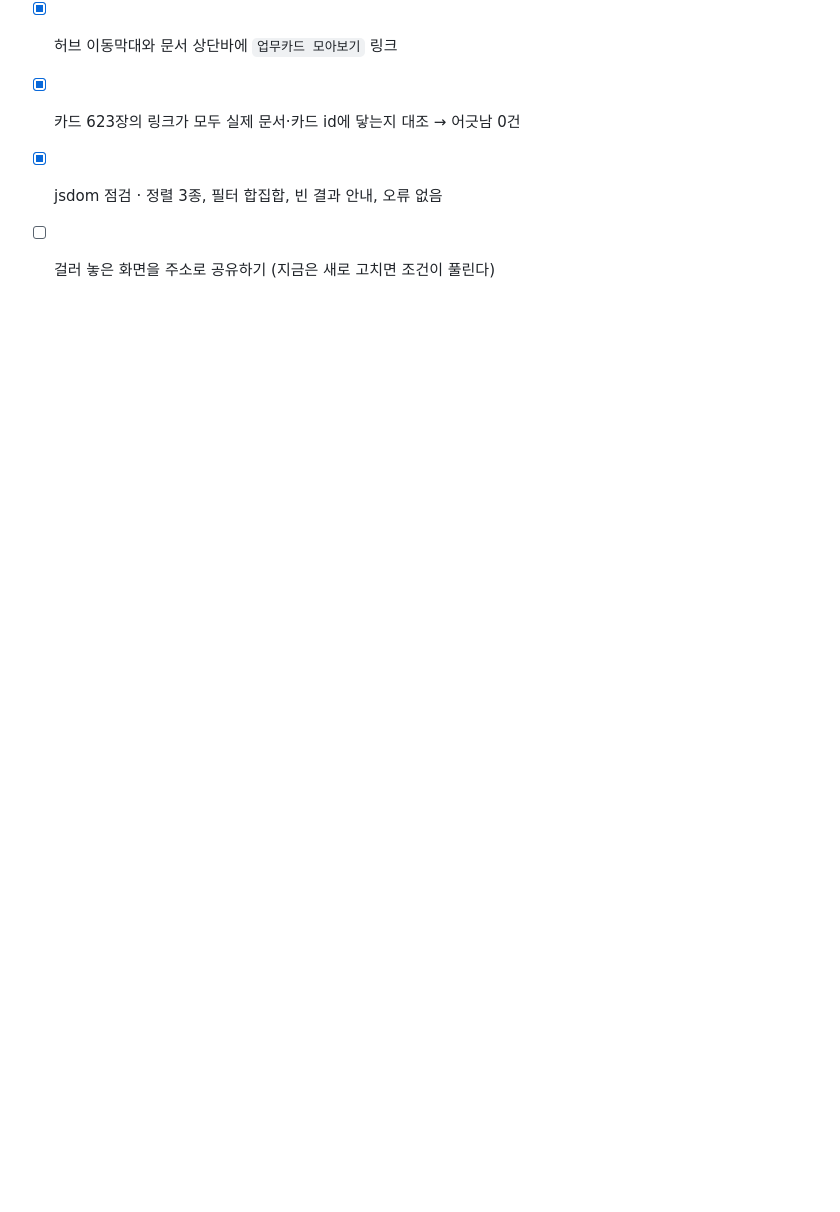
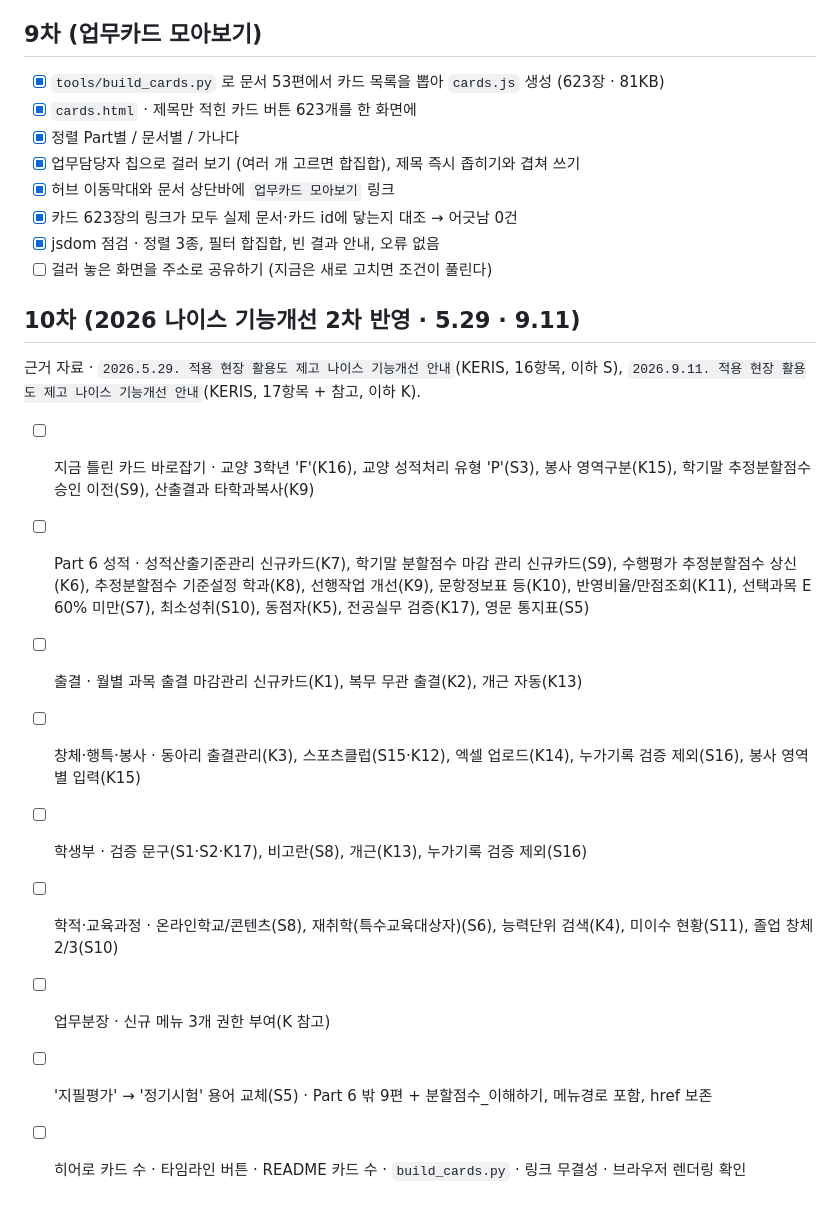
Before and after one commit to teachgrapher/neis_timeline, a Markdown page: checklist.md, the part around the change. Rendered like a GitHub page; blank space fills up the shorter version.

Commit message:
기능개선 2차 반영 준비: 체크리스트 10차와 검수기록 머리말
Co-Authored-By: Claude Opus 5.5 <noreply@anthropic.com>
Claude-Session: https://claude.ai/code/session_016Y45afyJTPYnJJRuBMy82V

```diff
--- a/checklist.md
+++ b/checklist.md
@@ -99,3 +99,18 @@
 - [x] 카드 623장의 링크가 모두 실제 문서·카드 id에 닿는지 대조 → 어긋남 0건
 - [x] jsdom 점검 · 정렬 3종, 필터 합집합, 빈 결과 안내, 오류 없음
 - [ ] 걸러 놓은 화면을 주소로 공유하기 (지금은 새로 고치면 조건이 풀린다)
+
+## 10차 (2026 나이스 기능개선 2차 반영 · 5.29 · 9.11)
+
+근거 자료 · `2026.5.29. 적용 현장 활용도 제고 나이스 기능개선 안내`(KERIS, 16항목, 이하 S),
+`2026.9.11. 적용 현장 활용도 제고 나이스 기능개선 안내`(KERIS, 17항목 + 참고, 이하 K).
+
+- [ ] 지금 틀린 카드 바로잡기 · 교양 3학년 'F'(K16), 교양 성적처리 유형 'P'(S3), 봉사 영역구분(K15), 학기말 추정분할점수 승인 이전(S9), 산출결과 타학과복사(K9)
+- [ ] Part 6 성적 · 성적산출기준관리 신규카드(K7), 학기말 분할점수 마감 관리 신규카드(S9), 수행평가 추정분할점수 상신(K6), 추정분할점수 기준설정 학과(K8), 선행작업 개선(K9), 문항정보표 등(K10), 반영비율/만점조회(K11), 선택과목 E 60% 미만(S7), 최소성취(S10), 동점자(K5), 전공실무 검증(K17), 영문 통지표(S5)
+- [ ] 출결 · 월별 과목 출결 마감관리 신규카드(K1), 복무 무관 출결(K2), 개근 자동(K13)
+- [ ] 창체·행특·봉사 · 동아리 출결관리(K3), 스포츠클럽(S15·K12), 엑셀 업로드(K14), 누가기록 검증 제외(S16), 봉사 영역별 입력(K15)
+- [ ] 학생부 · 검증 문구(S1·S2·K17), 비고란(S8), 개근(K13), 누가기록 검증 제외(S16)
+- [ ] 학적·교육과정 · 온라인학교/콘텐츠(S8), 재취학(특수교육대상자)(S6), 능력단위 검색(K4), 미이수 현황(S11), 졸업 창체 2/3(S10)
+- [ ] 업무분장 · 신규 메뉴 3개 권한 부여(K 참고)
+- [ ] '지필평가' → '정기시험' 용어 교체(S5) · Part 6 밖 9편 + 분할점수_이해하기, 메뉴경로 포함, href 보존
+- [ ] 히어로 카드 수 · 타임라인 버튼 · README 카드 수 · `build_cards.py` · 링크 무결성 · 브라우저 렌더링 확인
```
Also changed, not shown: review-notes.md (+28 -0 lines).
